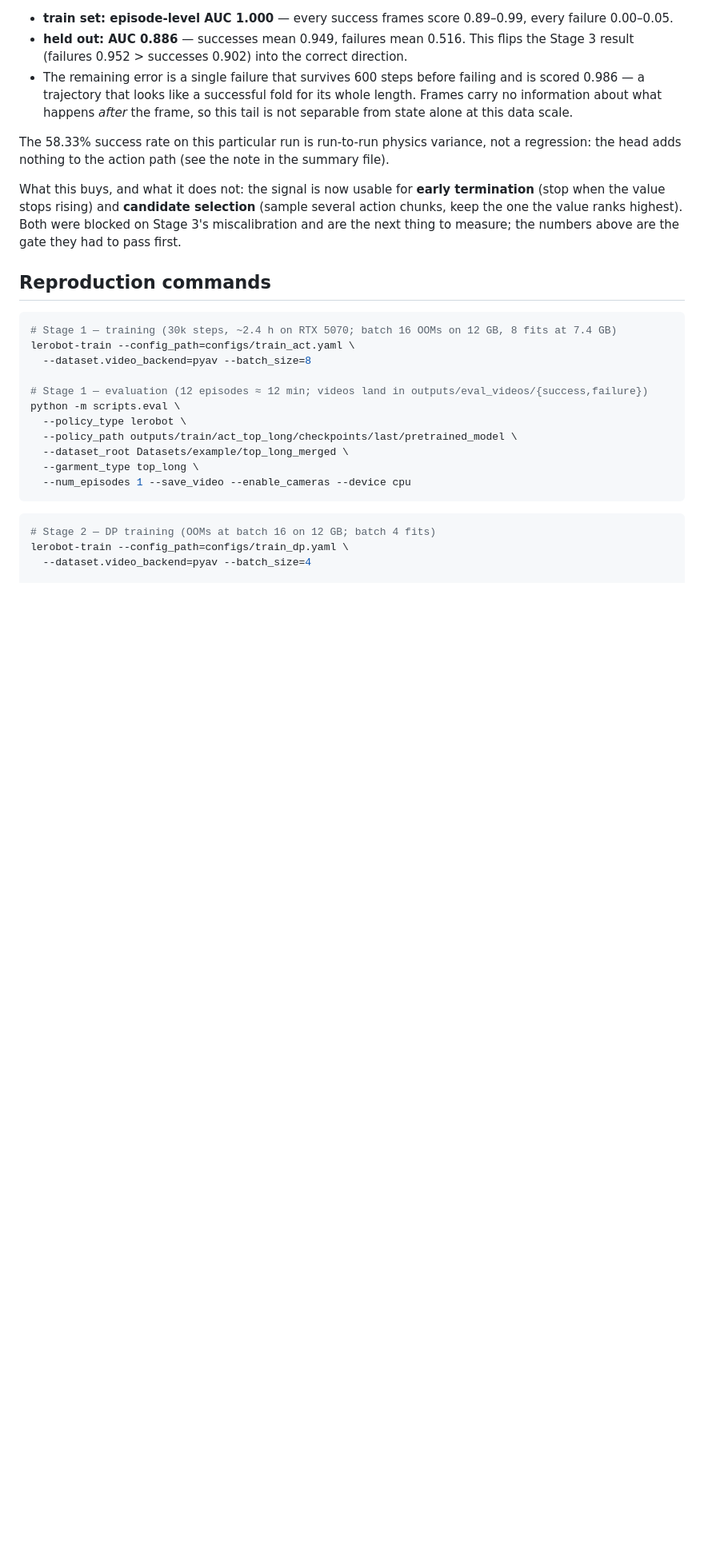
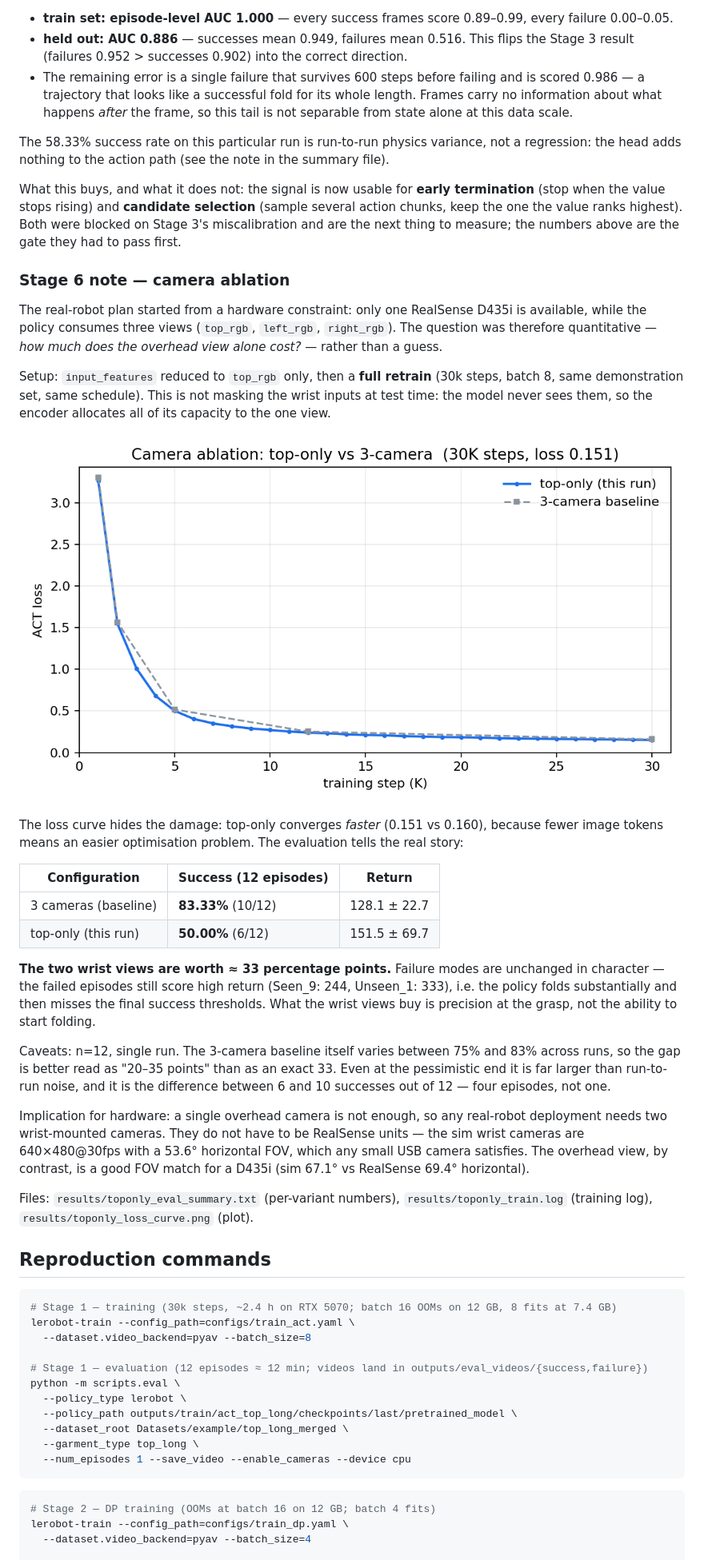
Before and after one commit to monicaffy108-alt/lehome-garment-folding, a Markdown page: README.md, the part around one of its changes. Shown at 80% size. Rendered like a GitHub page; pictures changed too: results/toponly_loss_curve.png (added); blank space fills up the shorter version.

````diff
--- a/README.md
+++ b/README.md
@@ -175,6 +184,45 @@ What this buys, and what it does not: the signal is now usable for **early termi
 keep the one the value ranks highest). Both were blocked on Stage 3's miscalibration and are
 the next thing to measure; the numbers above are the gate they had to pass first.
 
+### Stage 6 note — camera ablation
+
+The real-robot plan started from a hardware constraint: only one RealSense D435i is available,
+while the policy consumes three views (`top_rgb`, `left_rgb`, `right_rgb`). The question was
+therefore quantitative — *how much does the overhead view alone cost?* — rather than a guess.
+
+Setup: `input_features` reduced to `top_rgb` only, then a **full retrain** (30k steps, batch 8,
+same demonstration set, same schedule). This is not masking the wrist inputs at test time: the
+model never sees them, so the encoder allocates all of its capacity to the one view.
+
+![top-only vs 3-camera loss curve](results/toponly_loss_curve.png)
+
+The loss curve hides the damage: top-only converges *faster* (0.151 vs 0.160), because fewer
+image tokens means an easier optimisation problem. The evaluation tells the real story:
+
+| Configuration | Success (12 episodes) | Return |
+|---|---|---|
+| 3 cameras (baseline) | **83.33%** (10/12) | 128.1 ± 22.7 |
+| top-only (this run) | **50.00%** (6/12) | 151.5 ± 69.7 |
+
+**The two wrist views are worth ≈ 33 percentage points.** Failure modes are unchanged in
+character — the failed episodes still score high return (Seen_9: 244, Unseen_1: 333), i.e. the
+policy folds substantially and then misses the final success thresholds. What the wrist views
+buy is precision at the grasp, not the ability to start folding.
+
+Caveats: n=12, single run. The 3-camera baseline itself varies between 75% and 83% across runs,
+so the gap is better read as "20–35 points" than as an exact 33. Even at the pessimistic end it
+is far larger than run-to-run noise, and it is the difference between 6 and 10 successes out of
+12 — four episodes, not one.
+
+Implication for hardware: a single overhead camera is not enough, so any real-robot deployment
+needs two wrist-mounted cameras. They do not have to be RealSense units — the sim wrist cameras
+are 640×480@30fps with a 53.6° horizontal FOV, which any small USB camera satisfies. The
+overhead view, by contrast, is a good FOV match for a D435i (sim 67.1° vs RealSense 69.4°
+horizontal).
+
+Files: `results/toponly_eval_summary.txt` (per-variant numbers), `results/toponly_train.log`
+(training log), `results/toponly_loss_curve.png` (plot).
+
 ## Reproduction commands
 
 ```bash
````
Also changed, not shown: other parts of README.md (+30 -1 lines), 3 other files.
